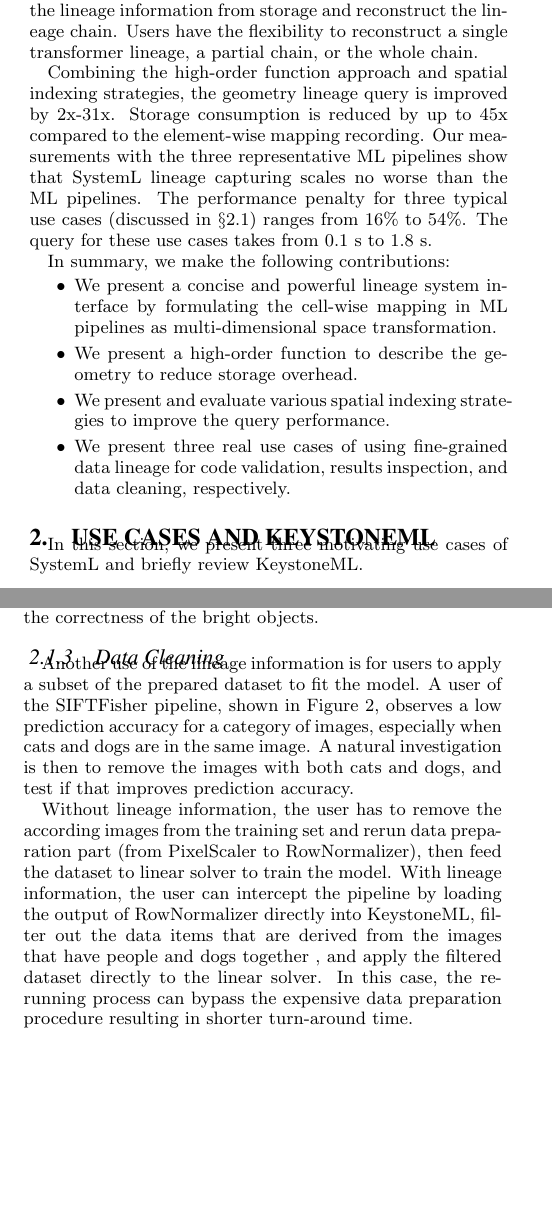
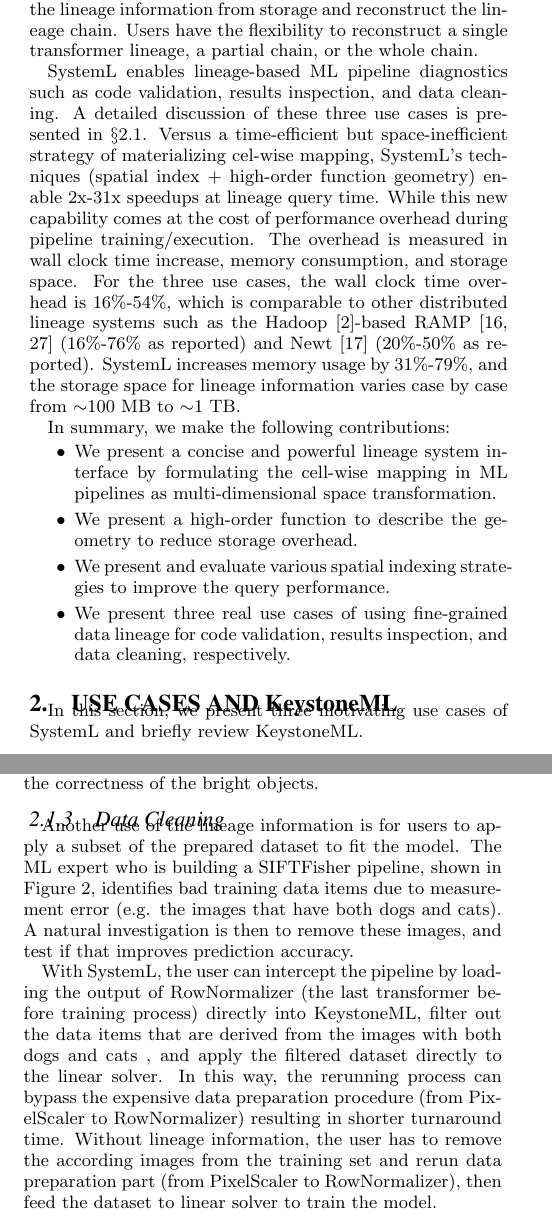
Before and after one commit to luckh2/SIGMOD_2016, a LaTeX paper (Lineage.tex): two parts of the columns of pages 2 and 3 of 12, joined at a grey line, cut so that both start at the same text, the shorter picture padded with empty space. Compiled offline with pdfLaTeX.

Commit message:
still merging Evan's comments

```diff
--- a/Lineage.tex
+++ b/Lineage.tex
@@ -204,14 +204,17 @@ In addition, SystemL exposes an interface for users to specify lineage types and
 When queried, SystemL can load the lineage information from storage and reconstruct the lineage chain.
 Users have the flexibility to reconstruct a single transformer lineage, a partial chain, or the whole chain.
 
+SystemL enables lineage-based ML pipeline diagnostics such as code validation, results inspection, and data cleaning.
+A detailed discussion of these three use cases is presented in \S\ref{sec:Back-cases}.
+Versus a time-efficient but space-inefficient strategy of materializing cel-wise mapping,
+SystemL's techniques (spatial index + high-order function geometry) enable 2x-31x speedups at lineage query time.
+While this new capability comes at the cost of performance overhead during pipeline training/execution.
+The overhead is measured in wall clock time increase, memory consumption, and storage space.
+For the three use cases, the wall clock time overhead is 16\%-54\%, which is comparable to other distributed lineage systems
+such as the Hadoop~\cite{HADOOP}-based RAMP~\cite{ikeda11, park11} (16\%-76\% as reported)  and Newt~\cite{logothetis13} (20\%-50\% as reported).
+SystemL increases memory usage by 31\%-79\%,
+and the storage space for lineage information varies case by case from $\sim$100~MB to $\sim$1~TB.
 
-Combining the high-order function approach and spatial indexing strategies,
-the geometry lineage query is improved by 2x-31x.
-Storage consumption is reduced by up to 45x compared to the element-wise mapping recording.
-Our measurements with the three representative ML pipelines show that SystemL lineage
-capturing scales no worse than the ML pipelines.
-The performance penalty for three typical use cases (discussed in \S\ref{sec:Back-cases}) ranges from 16\% to 54\%.
-The query for these use cases takes from 0.1~s to 1.8~s.
 
 In summary, we make the following contributions:
 \begin{shortlist}
@@ -222,7 +225,7 @@ In summary, we make the following contributions:
 \end{shortlist}
 
 
-\section{Use Cases and KeystoneML}
+\section{Use Cases and K\MakeLowercase{eystone}ML}
 \label{sec:Background}
 In this section, we present three motivating use cases of SystemL and briefly review KeystoneML.
 
@@ -278,15 +281,18 @@ Either through mathematical analysis or human intervention, they are able to val
 \subsubsection{Data Cleaning}
 \label{sec:Back-Case-Cleaning}
 Another use of the lineage information is for users to apply a subset of the prepared dataset to fit the model.
-A user of the SIFTFisher pipeline, shown in Figure~\ref{fig:vocsiftfisher}, observes a low prediction accuracy for a category of images, especially
-when cats and dogs are in the same image. A natural investigation is then to remove the images with both cats and dogs,
-and test if that improves prediction accuracy.
+The ML expert who is building a SIFTFisher pipeline, shown in Figure~\ref{fig:vocsiftfisher}, identifies bad
+training data items due to measurement error (e.g. the images that have both dogs and cats). A natural
+investigation is then to remove these images, and test if that improves prediction accuracy.
 
+With SystemL, the user can intercept the pipeline by loading the output of RowNormalizer (the last transformer before training process)
+directly into KeystoneML, filter out the data items that are derived from the images with both dogs and cats ,
+and apply the filtered dataset directly to the linear solver.
+In this way, the rerunning process can bypass the expensive data preparation procedure (from PixelScaler to RowNormalizer)
+resulting in shorter turnaround time.
 Without lineage information, the user has to remove the according images from the training set and rerun data
 preparation part (from PixelScaler to RowNormalizer), then feed the dataset to linear solver to train the model.
-With lineage information, the user can intercept the pipeline by loading the output of RowNormalizer directly into KeystoneML,
-filter out the data items that are derived from the images that have people and dogs together , and apply the filtered dataset directly to the linear solver.
-In this case, the rerunning process can bypass the expensive data preparation procedure resulting in shorter turn-around time.
+
 
 \subsection{KeystoneML}
 KeystoneML is an application framework designed for the implementation of robust large-scale machine learning pipelines. Built on the principles of declarative programming and modular design, KeystoneML provides a light-weight and elegant API that allows users to describe these pipelines as the composition of two types of operator--transformers, which perform deterministic data transformation, and estimators, which ``learn'' transformers based on training data. KeystoneML pipelines are fit and executed in parallel using Apache Spark. These pipelines are compiled into an application DAG and optimized before execution. Current optimizations include online decisions about materialization of intermediate state, as well as standard optimizations such as common subexpression elimination. KeystoneML includes a library of standard feature extractors in domains including computer vision, audio, and text processing, as well as standard statistical procedures and Estimators for several types of machine learning model.
```
Also changed, not shown: Lineage.bib (+10 -0 lines), pictures/SourceExtractor.pdf, pictures/VOCSIFTFisher.pdf, Lineage.tex (50 more changed lines).
